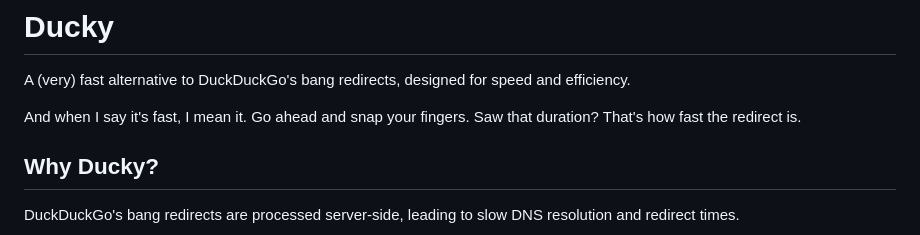
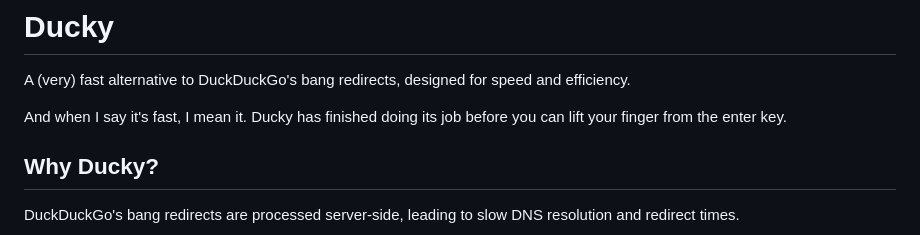
Before and after one commit to ShalevAri/ducky, a Markdown page: README.md, the part around the change. Rendered like a GitHub page.

Commit message:
docs(readme): better example

```diff
--- a/README.md
+++ b/README.md
@@ -2,7 +2,7 @@
 
 A (very) fast alternative to DuckDuckGo's bang redirects, designed for speed and efficiency.
 
-And when I say it's fast, I mean it. Go ahead and snap your fingers. Saw that duration? That's how fast the redirect is.
+And when I say it's fast, I mean it. Ducky has finished doing its job before you can lift your finger from the enter key.
 
 ## Why Ducky?
 
```
